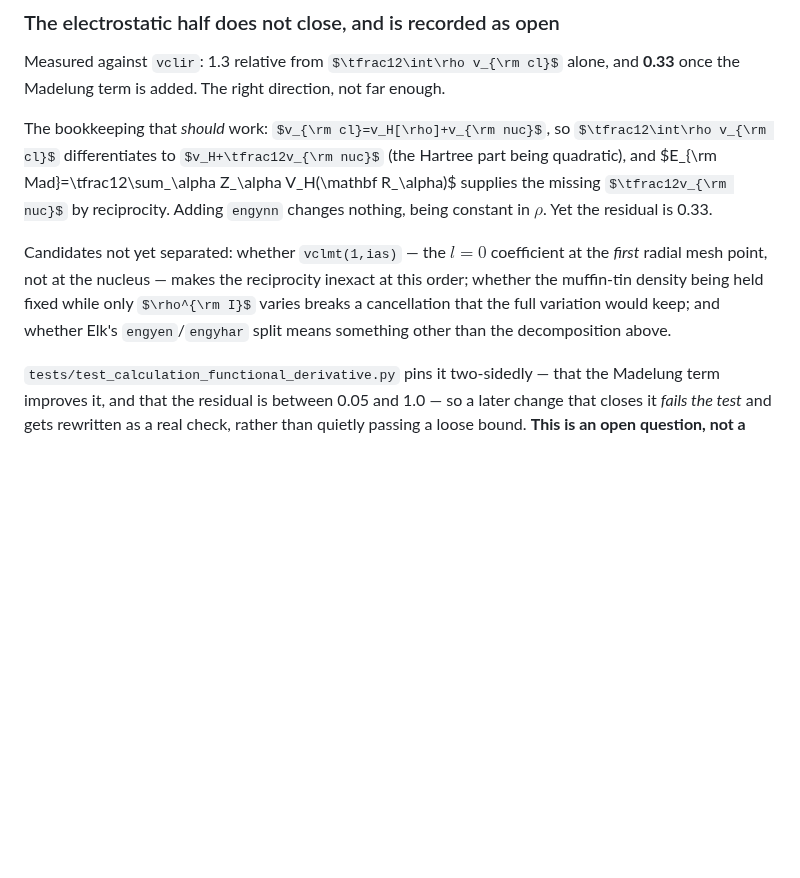
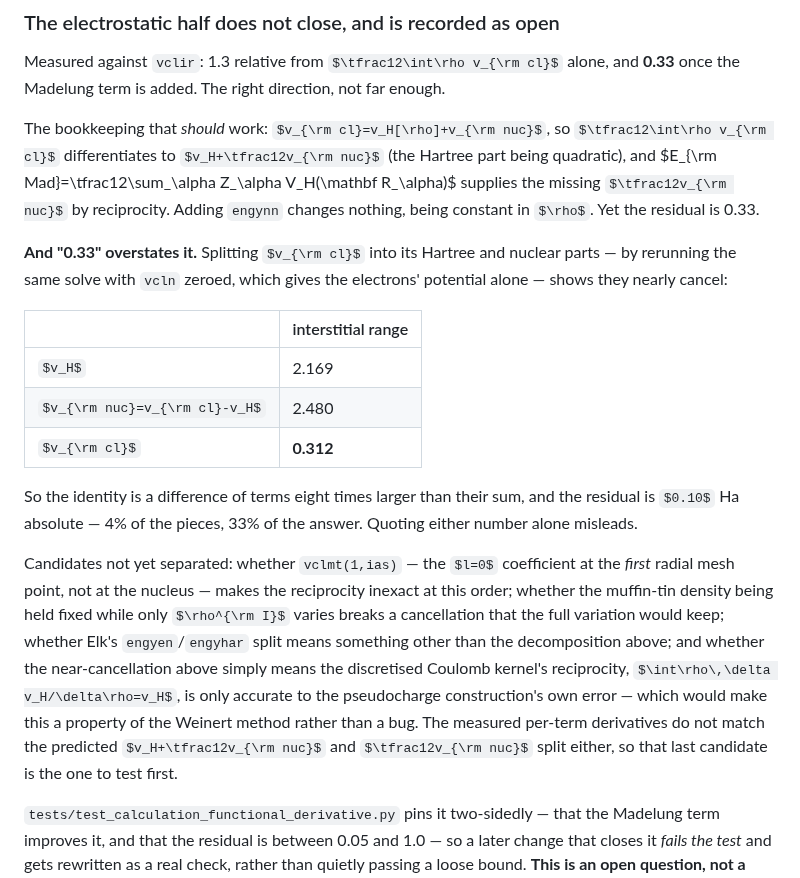
Before and after one commit to joselado/elkpy, a Markdown page: docs/jax_port_phase2.md, the part around the change. GitHub-like rendering; some formulas as TeX source; blank space fills up the shorter version.

Commit message:
Sharpen the open electrostatic-derivative question
Splitting v_cl into its Hartree and nuclear parts -- by rerunning the same
solve with vcln zeroed -- shows they nearly cancel: 2.169 and 2.480 against a
v_cl range of 0.312. So the identity is a difference of terms eight times
larger than their sum, and the residual is 0.10 Ha absolute: 4% of the pieces,
33% of the answer. Quoting either number alone misleads, and the section now
quotes both.

That also supplies a fourth candidate, and the one to test first: the
discretised Coulomb kernel's reciprocity may only be accurate to the
pseudocharge construction's own error, which would make this a property of the
Weinert method rather than a bug. The measured per-term derivatives match
neither v_H + v_nuc/2 nor v_nuc/2, which is what points there.

Co-Authored-By: Claude Opus 5 (1M context) <noreply@anthropic.com>
Claude-Session: https://claude.ai/code/session_01S9FnDoSxsr52QHhyZG5HVb

```diff
--- a/docs/jax_port_phase2.md
+++ b/docs/jax_port_phase2.md
@@ -1175,12 +1175,32 @@ V_H(\mathbf R_\alpha)$ supplies the missing $\tfrac12v_{\rm nuc}$ by
 reciprocity. Adding `engynn` changes nothing, being constant in $\rho$. Yet the
 residual is 0.33.
 
+**And "0.33" overstates it.** Splitting $v_{\rm cl}$ into its Hartree and
+nuclear parts — by rerunning the same solve with `vcln` zeroed, which gives the
+electrons' potential alone — shows they nearly cancel:
+
+| | interstitial range |
+|---|---|
+| $v_H$ | 2.169 |
+| $v_{\rm nuc}=v_{\rm cl}-v_H$ | 2.480 |
+| $v_{\rm cl}$ | **0.312** |
+
+So the identity is a difference of terms eight times larger than their sum, and
+the residual is $0.10$ Ha absolute — 4% of the pieces, 33% of the answer.
+Quoting either number alone misleads.
+
 Candidates not yet separated: whether `vclmt(1,ias)` — the $l=0$ coefficient at
 the *first* radial mesh point, not at the nucleus — makes the reciprocity
 inexact at this order; whether the muffin-tin density being held fixed while
 only $\rho^{\rm I}$ varies breaks a cancellation that the full variation would
-keep; and whether Elk's `engyen`/`engyhar` split means something other than the
-decomposition above.
+keep; whether Elk's `engyen`/`engyhar` split means something other than the
+decomposition above; and whether the near-cancellation above simply means the
+discretised Coulomb kernel's reciprocity, $\int\rho\,\delta v_H/\delta\rho=v_H$,
+is only accurate to the pseudocharge construction's own error — which would make
+this a property of the Weinert method rather than a bug. The measured
+per-term derivatives do not match the predicted $v_H+\tfrac12v_{\rm nuc}$ and
+$\tfrac12v_{\rm nuc}$ split either, so that last candidate is the one to test
+first.
 
 `tests/test_calculation_functional_derivative.py` pins it two-sidedly — that the
 Madelung term improves it, and that the residual is between 0.05 and 1.0 — so a
```
